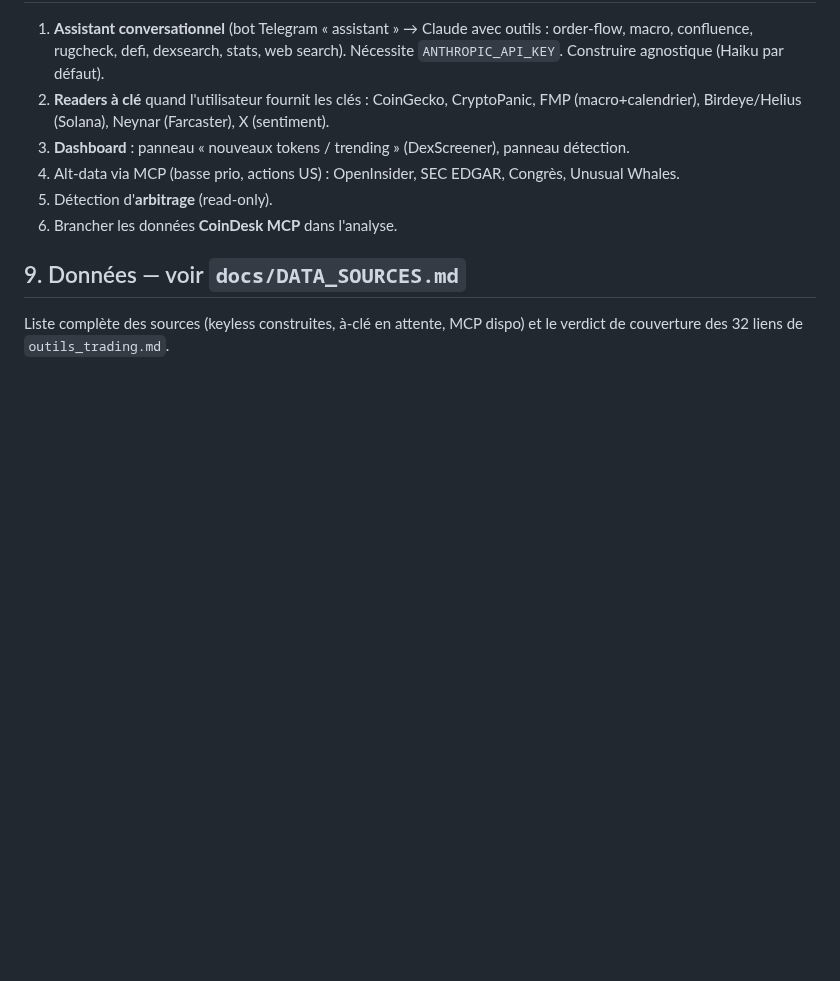
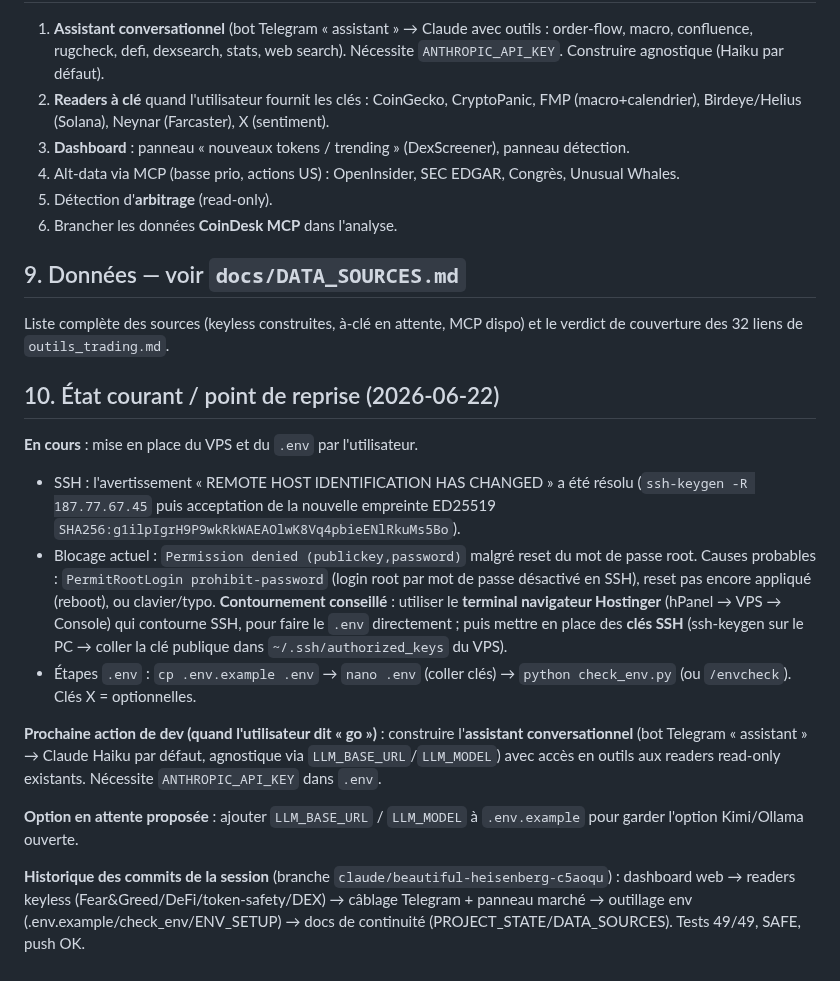
Before and after one commit to JFbubba/bitget_termux, a Markdown page: docs/PROJECT_STATE.md, the part around the change. Rendered like a GitHub page; blank space fills up the shorter version.

Commit message:
docs: record current resume point (VPS/.env setup, SSH state, next step)
Appends a 'point de reprise' section to PROJECT_STATE.md so the in-progress
VPS/.env setup and the SSH blocker (root password denied -> use Hostinger
browser terminal + set up SSH keys) survive a conversation compaction, plus
the session commit history and the next dev action (conversational assistant).

Docs only. tests 49/49, security SAFE, safe_push_check OK.

Co-Authored-By: Claude Opus 4.8 <noreply@anthropic.com>
Claude-Session: https://claude.ai/code/session_01XunLKWPW7BDEMWkMxkgGL5

```diff
--- a/docs/PROJECT_STATE.md
+++ b/docs/PROJECT_STATE.md
@@ -102,3 +102,31 @@ Le projet est **lecture seule / analyse / détection / paper**. Règles dures :
 ## 9. Données — voir `docs/DATA_SOURCES.md`
 Liste complète des sources (keyless construites, à-clé en attente, MCP dispo) et
 le verdict de couverture des 32 liens de `outils_trading.md`.
+
+## 10. État courant / point de reprise (2026-06-22)
+**En cours** : mise en place du VPS et du `.env` par l'utilisateur.
+- SSH : l'avertissement « REMOTE HOST IDENTIFICATION HAS CHANGED » a été résolu
+  (`ssh-keygen -R 187.77.67.45` puis acceptation de la nouvelle empreinte
+  ED25519 `SHA256:g1ilpIgrH9P9wkRkWAEAOlwK8Vq4pbieENlRkuMs5Bo`).
+- Blocage actuel : `Permission denied (publickey,password)` malgré reset du mot
+  de passe root. Causes probables : `PermitRootLogin prohibit-password` (login
+  root par mot de passe désactivé en SSH), reset pas encore appliqué (reboot),
+  ou clavier/typo. **Contournement conseillé** : utiliser le **terminal
+  navigateur Hostinger** (hPanel → VPS → Console) qui contourne SSH, pour faire
+  le `.env` directement ; puis mettre en place des **clés SSH** (ssh-keygen sur
+  le PC → coller la clé publique dans `~/.ssh/authorized_keys` du VPS).
+- Étapes `.env` : `cp .env.example .env` → `nano .env` (coller clés) →
+  `python check_env.py` (ou `/envcheck`). Clés X = optionnelles.
+
+**Prochaine action de dev (quand l'utilisateur dit « go »)** : construire
+l'**assistant conversationnel** (bot Telegram « assistant » → Claude Haiku par
+défaut, agnostique via `LLM_BASE_URL`/`LLM_MODEL`) avec accès en outils aux
+readers read-only existants. Nécessite `ANTHROPIC_API_KEY` dans `.env`.
+
+**Option en attente proposée** : ajouter `LLM_BASE_URL` / `LLM_MODEL` à
+`.env.example` pour garder l'option Kimi/Ollama ouverte.
+
+**Historique des commits de la session** (branche `claude/beautiful-heisenberg-c5aoqu`) :
+dashboard web → readers keyless (Fear&Greed/DeFi/token-safety/DEX) → câblage
+Telegram + panneau marché → outillage env (.env.example/check_env/ENV_SETUP) →
+docs de continuité (PROJECT_STATE/DATA_SOURCES). Tests 49/49, SAFE, push OK.
```
